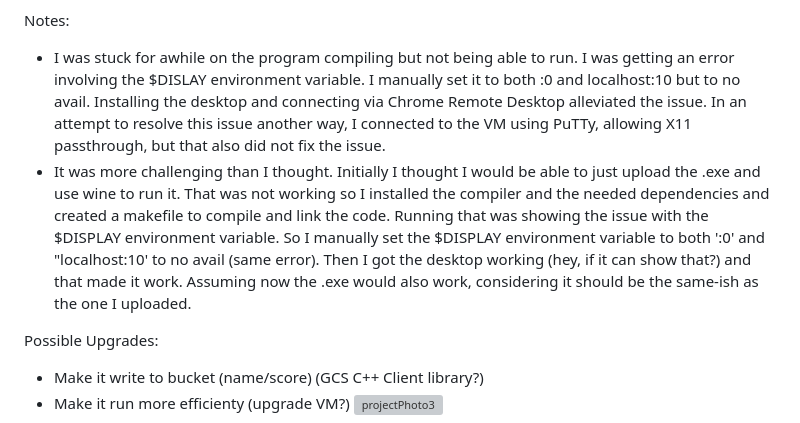
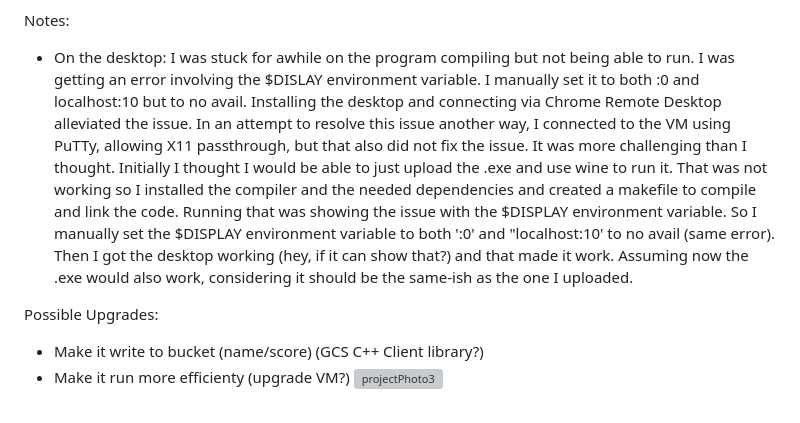
Before and after one commit to MooreNick/ExampleProject, a Markdown page: README.md, the part around the change. GitHub-like rendering; grey boxes are pictures that could not be loaded.

```diff
--- a/README.md
+++ b/README.md
@@ -44,8 +44,16 @@ General Process:
 - Ran the game
 
 Notes:
-- I was stuck for awhile on the program compiling but not being able to run. I was getting an error involving the $DISLAY environment variable. I manually set it to both :0 and localhost:10 but to no avail. Installing the desktop and connecting via Chrome Remote Desktop alleviated the issue. In an attempt to resolve this issue another way, I connected to the VM using PuTTy, allowing X11 passthrough, but that also did not fix the issue.
-- It was more challenging than I thought. Initially I thought I would be able to just upload the .exe and use wine to run it. That was not working so I installed the compiler and the needed dependencies and created a makefile to compile and link the code. Running that was showing the issue with the $DISPLAY environment variable. So I manually set the $DISPLAY environment variable to both ':0' and "localhost:10' to no avail (same error). Then I got the desktop working (hey, if it can show that?) and that made it work. Assuming now the .exe would also work, considering it should be the same-ish as the one I uploaded.
+- On the desktop:
+   I was stuck for awhile on the program compiling but not being able to run. I was getting an error involving the $DISLAY
+   environment variable. I manually set it to both :0 and localhost:10 but to no avail. Installing the desktop and connecting
+   via Chrome Remote Desktop alleviated the issue. In an attempt to resolve this issue another way, I connected to the VM using
+   PuTTy, allowing X11 passthrough, but that also did not fix the issue. It was more challenging than I thought. Initially I
+   thought I would be able to just upload the .exe and use wine to run it. That was not working so I installed the compiler and
+   the needed dependencies and created a makefile to compile and link the code. Running that was showing the issue with the
+   $DISPLAY environment variable. So I manually set the $DISPLAY environment variable to both ':0' and "localhost:10' to no avail
+   (same error). Then I got the desktop working (hey, if it can show that?) and that made it work. Assuming now the .exe would also
+  work, considering it should be the same-ish as the one I uploaded.
 
 Possible Upgrades:
 - Make it write to bucket (name/score) (GCS C++ Client library?)
```
